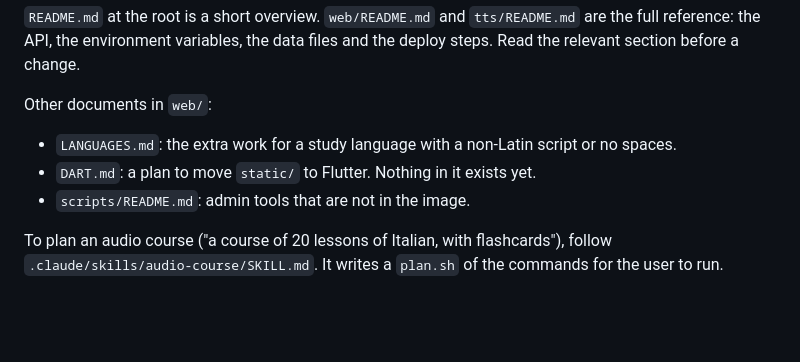
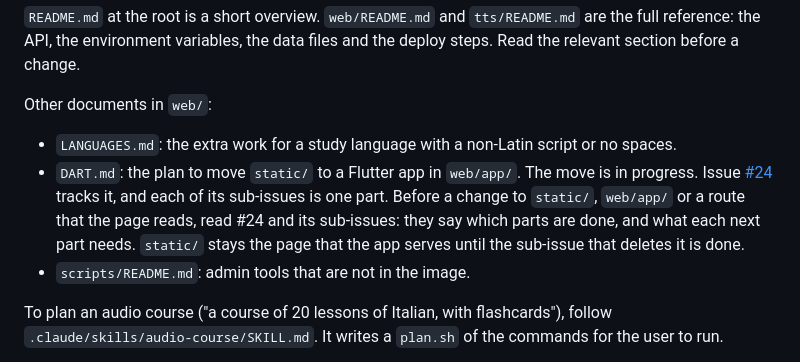
Before and after one commit to michaelboulton/langhelper, a Markdown page: AGENTS.md, the part around the change. GitHub-like rendering; blank space fills up the shorter version.

Commit message:
docs: point agents at the Flutter migration issues
Note in AGENTS.md that the move of static/ to Flutter is in progress, and send agents to issue #24 and its sub-issues before a change to the page.

```diff
--- a/AGENTS.md
+++ b/AGENTS.md
@@ -14,7 +14,7 @@ The repository is one uv workspace. The root `pyproject.toml` lists the members,
 Other documents in `web/`:
 
 - `LANGUAGES.md`: the extra work for a study language with a non-Latin script or no spaces.
-- `DART.md`: a plan to move `static/` to Flutter. Nothing in it exists yet.
+- `DART.md`: the plan to move `static/` to a Flutter app in `web/app/`. The move is in progress. Issue [#24](https://github.com/michaelboulton/langhelper/issues/24) tracks it, and each of its sub-issues is one part. Before a change to `static/`, `web/app/` or a route that the page reads, read #24 and its sub-issues: they say which parts are done, and what each next part needs. `static/` stays the page that the app serves until the sub-issue that deletes it is done.
 - `scripts/README.md`: admin tools that are not in the image.
 
 To plan an audio course ("a course of 20 lessons of Italian, with flashcards"), follow `.claude/skills/audio-course/SKILL.md`. It writes a `plan.sh` of the commands for the user to run.
```
